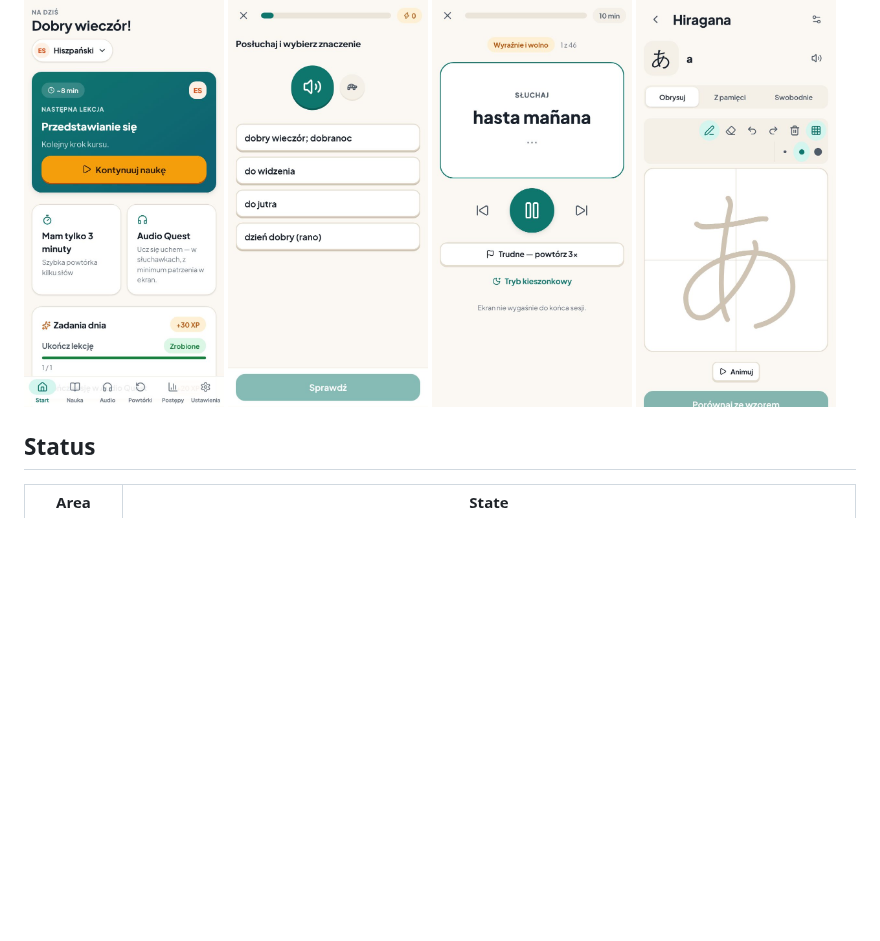
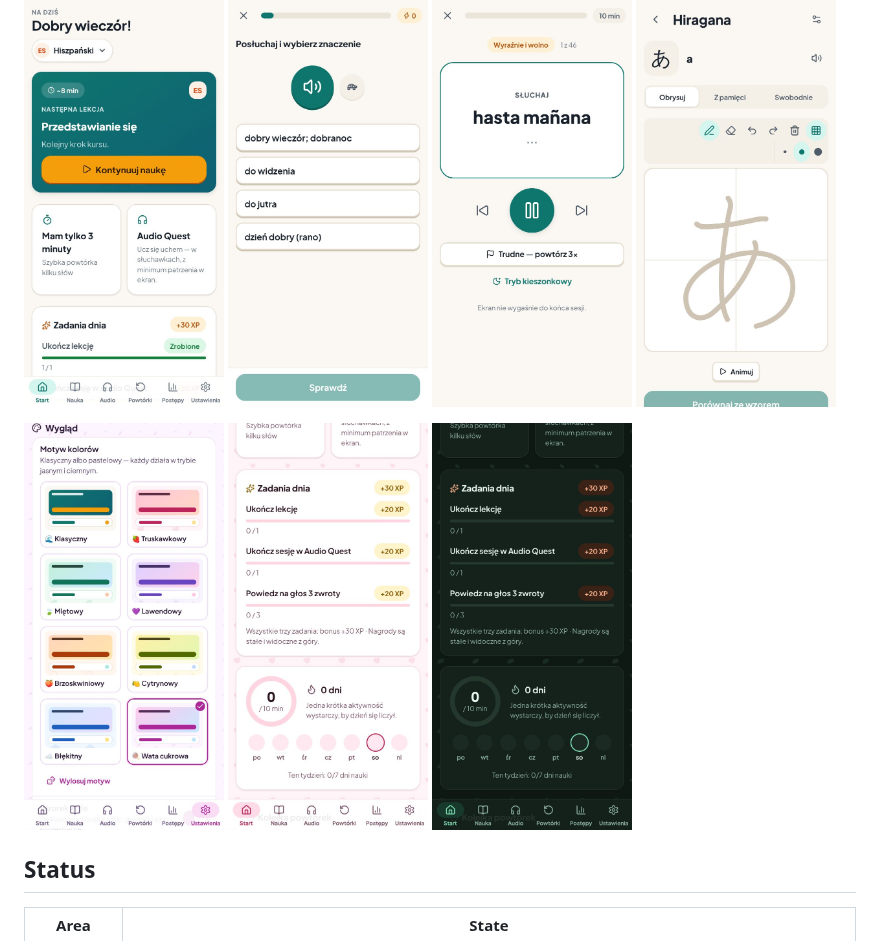
Before and after one commit to LivexxPL/Youlllearn, a Markdown page: README.md, the part around the change. Drawn GitHub-style; pictures changed too: docs/screenshots/themes-mint-dark.jpg (added), docs/screenshots/themes-picker.jpg (added), docs/screenshots/themes-strawberry-light.jpg (added); blank space fills up the shorter version.

Commit message:
README: screenshots of the colour themes
Co-Authored-By: Claude Opus 5.5 <noreply@anthropic.com>
Claude-Session: https://claude.ai/code/session_01F1UdgarnTRVEBjjsWbPUYT

```diff
--- a/README.md
+++ b/README.md
@@ -18,6 +18,12 @@ an Android app (Capacitor). No account, no ads, no paid APIs: progress stays on
   <img src="docs/screenshots/lesson-choice.jpg" width="200" alt="Listening exercise in a lesson">
   <img src="docs/screenshots/audio-handsfree.jpg" width="200" alt="Hands-free Audio Quest player">
   <img src="docs/screenshots/writing.jpg" width="200" alt="Hiragana tracing with stroke order">
+</p>
+
+<p>
+  <img src="docs/screenshots/themes-picker.jpg" width="200" alt="Colour theme picker with the classic and seven pastel themes">
+  <img src="docs/screenshots/themes-strawberry-light.jpg" width="200" alt="Home screen in the strawberry theme with a heart motif">
+  <img src="docs/screenshots/themes-mint-dark.jpg" width="200" alt="Home screen in the mint theme, dark mode">
 </p>
 
 ## Status
```
Also changed, not shown: 1 other file.
